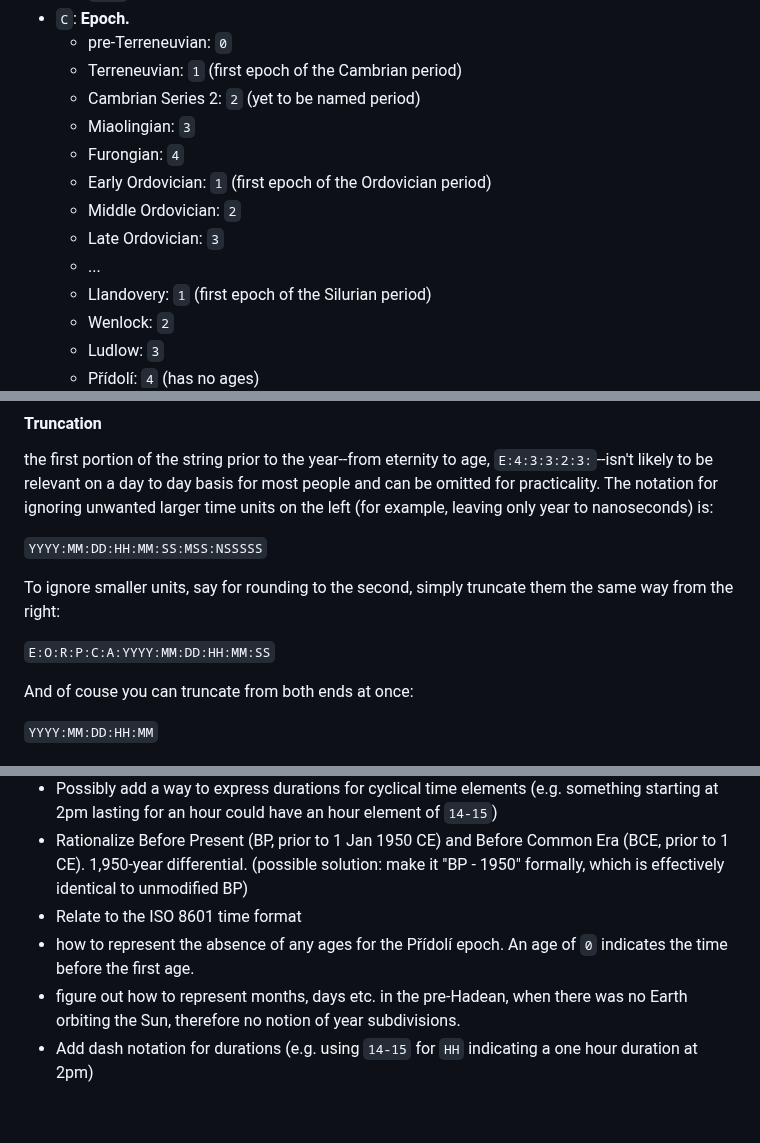
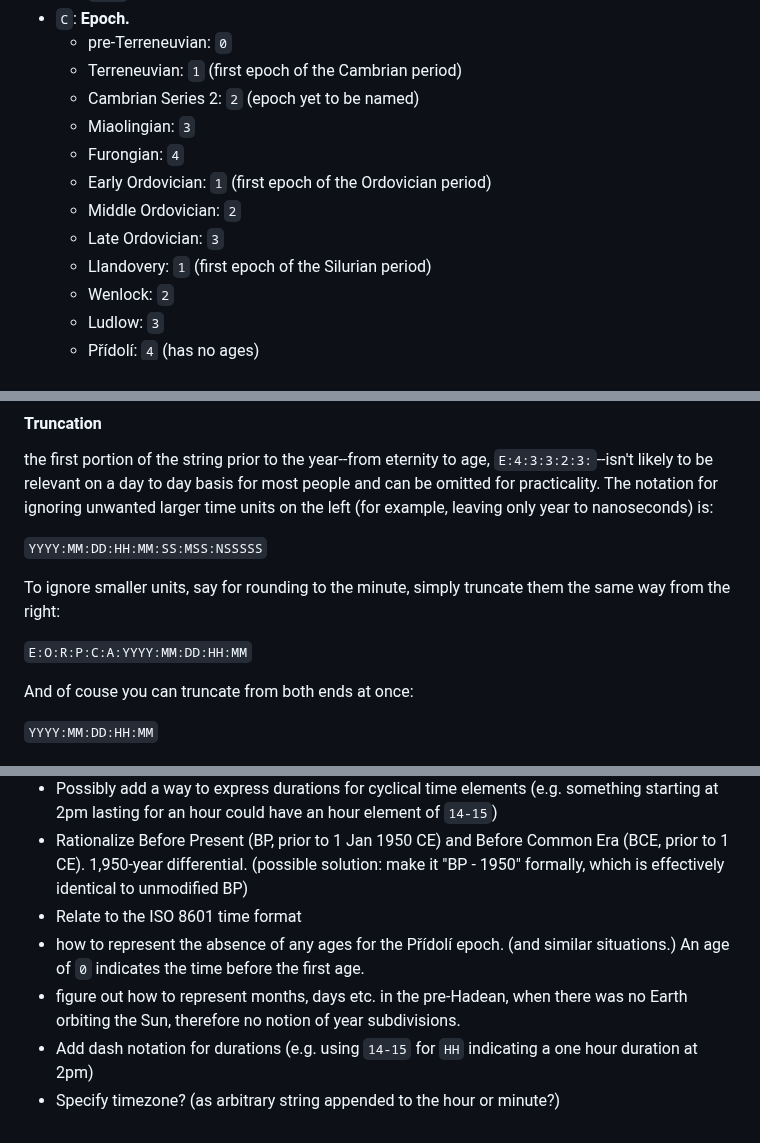
Before and after one commit to geckooooo/absclock, a Markdown page: README.md, 3 parts joined by grey strips. GitHub-like rendering.

```diff
--- a/README.md
+++ b/README.md
@@ -73,13 +73,12 @@ The general format of Absolute Clock time is as follows:
 * `C`: **Epoch.**
     * pre-Terreneuvian: `0`
     * Terreneuvian: `1` (first epoch of the Cambrian period)
-    * Cambrian Series 2: `2` (yet to be named period)
+    * Cambrian Series 2: `2` (epoch yet to be named)
     * Miaolingian: `3`
     * Furongian: `4`
     * Early Ordovician: `1` (first epoch of the Ordovician period)
     * Middle Ordovician: `2`
     * Late Ordovician: `3`
-    * ...
     * Llandovery: `1` (first epoch of the Silurian period)
     * Wenlock: `2`
     * Ludlow: `3`
@@ -164,9 +163,9 @@ the first portion of the string prior to the year--from eternity to age, `E:4:3:
 
 `YYYY:MM:DD:HH:MM:SS:MSS:NSSSSS`
 
-To ignore smaller units, say for rounding to the second, simply truncate them the same way from the right:
+To ignore smaller units, say for rounding to the minute, simply truncate them the same way from the right:
 
-`E:O:R:P:C:A:YYYY:MM:DD:HH:MM:SS`
+`E:O:R:P:C:A:YYYY:MM:DD:HH:MM`
 
 And of couse you can truncate from both ends at once:
 
@@ -216,6 +215,7 @@ To get the current absolute time: `% go run absclock.go`
 * Possibly add a way to express durations for cyclical time elements (e.g. something starting at 2pm lasting for an hour could have an hour element of `14-15`)
 * Rationalize Before Present (BP, prior to 1 Jan 1950 CE) and Before Common Era (BCE, prior to 1 CE). 1,950-year differential. (possible solution: make it "BP - 1950" formally, which is effectively identical to unmodified BP)
 * Relate to the ISO 8601 time format
-* how to represent the absence of any ages for the Přídolí epoch. An age of `0` indicates the time before the first age.
+* how to represent the absence of any ages for the Přídolí epoch. (and similar situations.) An age of `0` indicates the time before the first age.
 * figure out how to represent months, days etc. in the pre-Hadean, when there was no Earth orbiting the Sun, therefore no notion of year subdivisions.
 * Add dash notation for durations (e.g. using `14-15` for `HH` indicating a one hour duration at 2pm)
+* Specify timezone? (as arbitrary string appended to the hour or minute?)
```
Also changed, not shown: other parts of README.md (+2 -2 lines).
